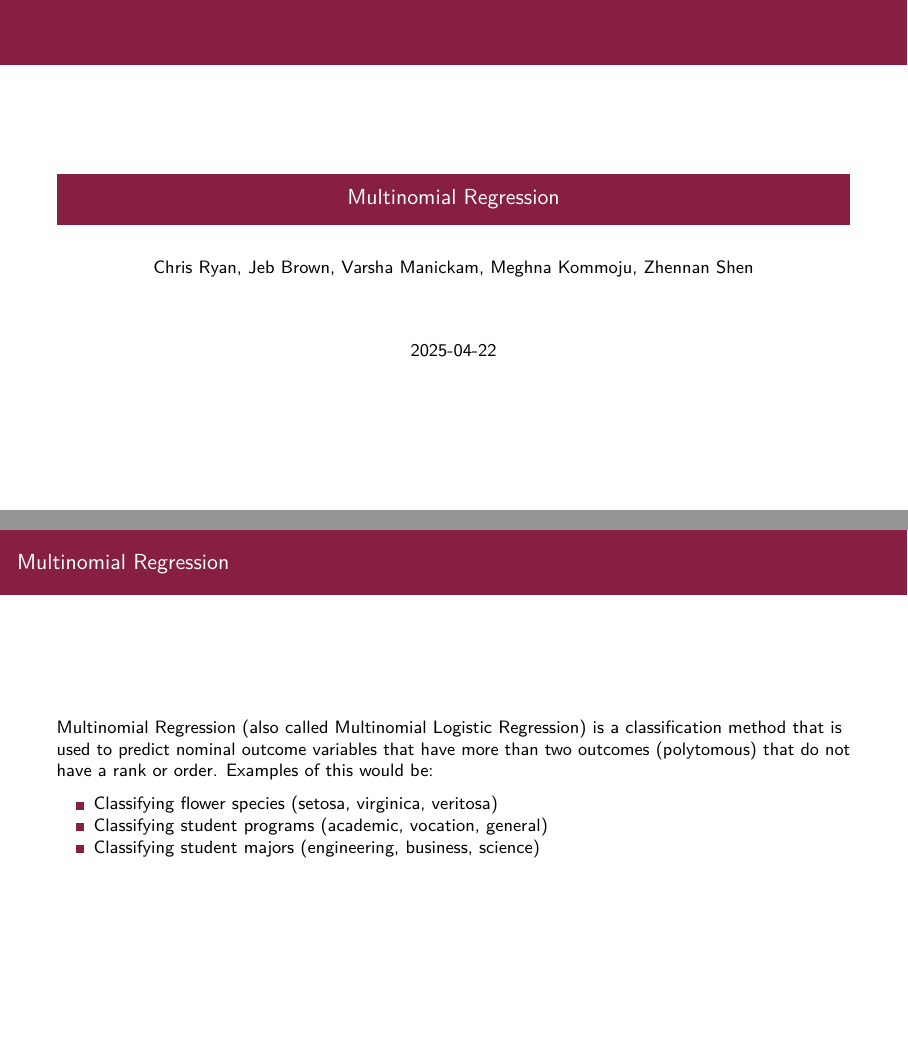
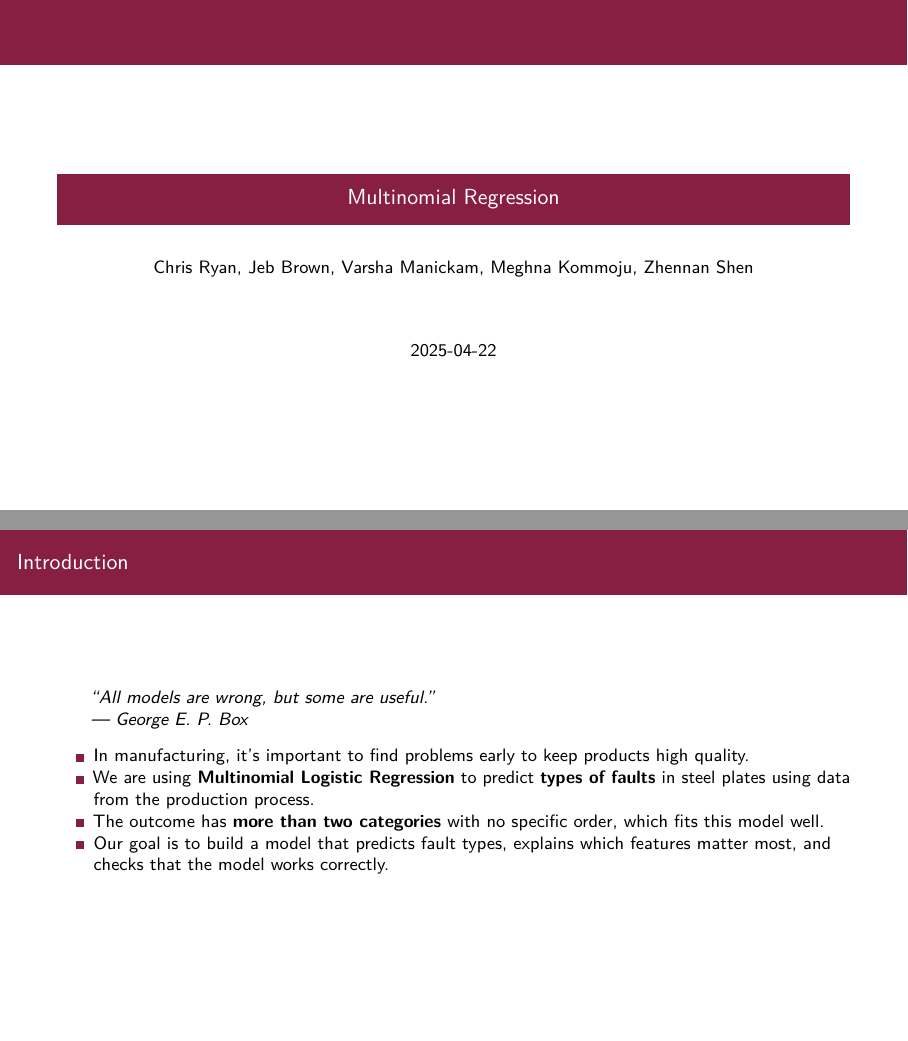
Before and after one commit to varshamanickam/CMDA4654_Project_2, an R Markdown document (Project2_Multinomial.Rmd): pages 1 and 2 of 18 before the commit and pages 1 and 2 of 19 after it, joined at a grey line. Rendered offline with R 4.5, knitr and Pandoc, then LaTeX, with nearby package versions; some code elsewhere in the file could not run offline.

Commit message:
adding intro part

````diff
--- a/Project2_Multinomial.Rmd
+++ b/Project2_Multinomial.Rmd
@@ -29,6 +29,15 @@ knitr::knit_hooks$set(chunk = function(x, options) {
 
 
 ```
+## Introduction
+
+> "All models are wrong, but some are useful."
+> — George E. P. Box
+
+- In manufacturing, it’s important to find problems early to keep products high quality.
+- We are using **Multinomial Logistic Regression** to predict **types of faults** in steel plates using data from the production process.
+- The outcome has **more than two categories** with no specific order, which fits this model well.
+- Our goal is to build a model that predicts fault types, explains which features matter most, and checks that the model works correctly.
 
 ## Multinomial Regression
 
````
